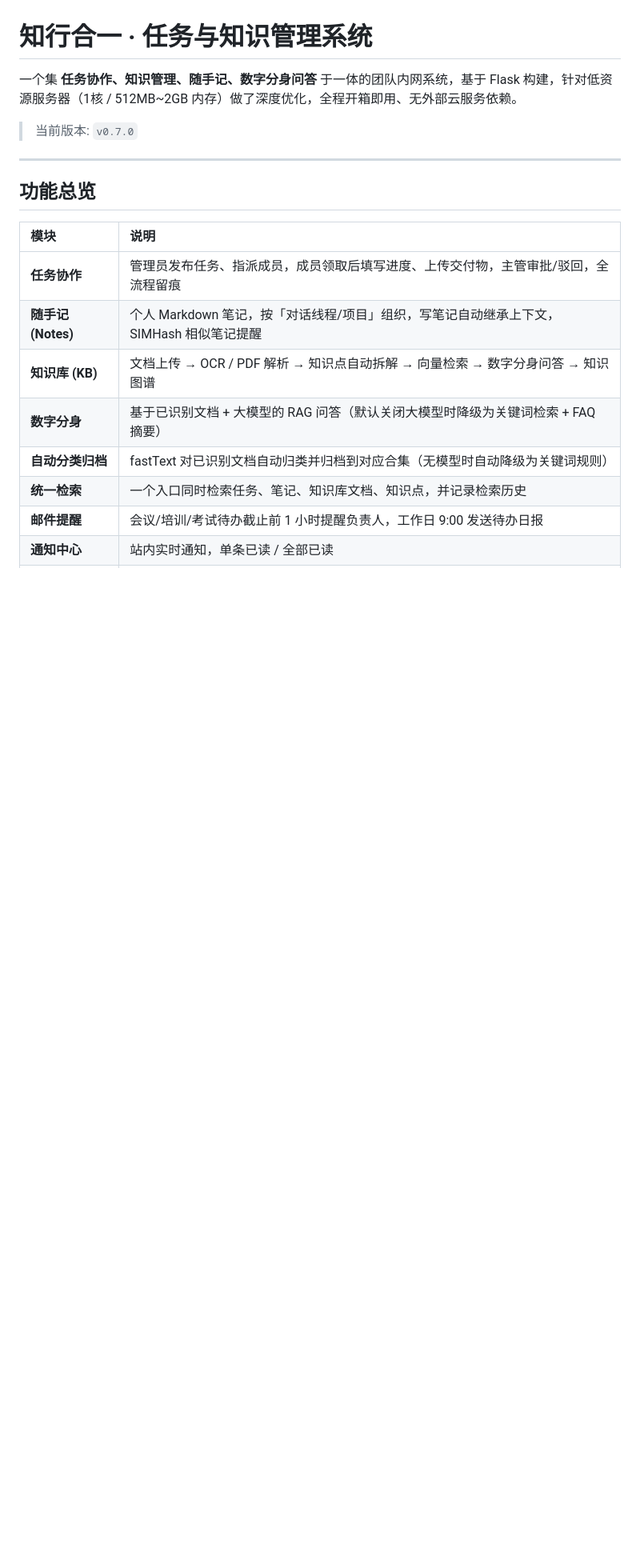
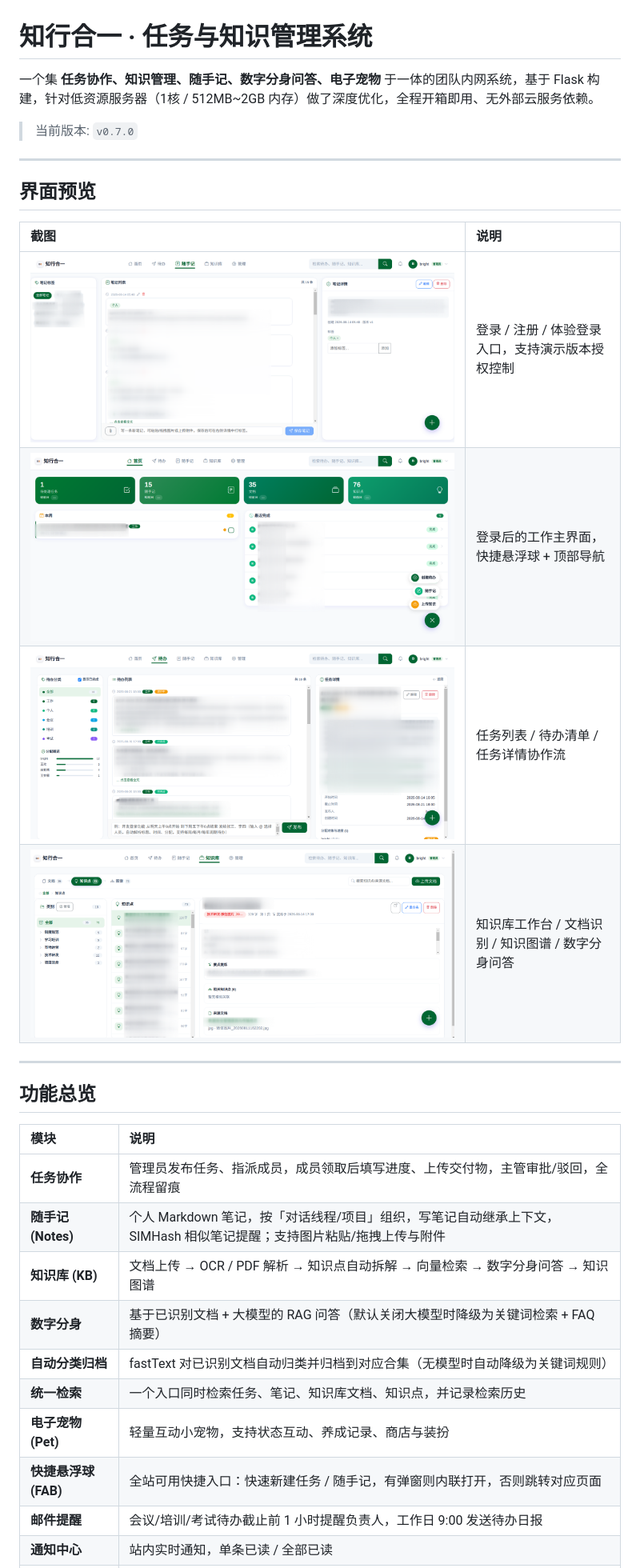
Before and after one commit to kBright123/task-manager, a Markdown page: README.md, the part around one of its changes. Shown at 80% size. Rendered like a GitHub page; pictures changed too: pic/1.png (added), pic/2.png (added), pic/3.png (added); blank space fills up the shorter version.

Commit message:
README 完整介绍+界面截图, GitHub Actions 自动构建发布 GHCR 镜像

```diff
--- a/README.md
+++ b/README.md
@@ -1,8 +1,19 @@
 # 知行合一 · 任务与知识管理系统
 
-一个集 **任务协作、知识管理、随手记、数字分身问答** 于一体的团队内网系统，基于 Flask 构建，针对低资源服务器（1核 / 512MB~2GB 内存）做了深度优化，全程开箱即用、无外部云服务依赖。
+一个集 **任务协作、知识管理、随手记、数字分身问答、电子宠物** 于一体的团队内网系统，基于 Flask 构建，针对低资源服务器（1核 / 512MB~2GB 内存）做了深度优化，全程开箱即用、无外部云服务依赖。
 
 > 当前版本: `v0.7.0`
+
+---
+
+## 界面预览
+
+| 截图 | 说明 |
+| :-- | :-- |
+| ![登录页](pic/1.png) | 登录 / 注册 / 体验登录入口，支持演示版本授权控制 |
+| ![主界面](pic/2.png) | 登录后的工作主界面，快捷悬浮球 + 顶部导航 |
+| ![任务协作](pic/3.png) | 任务列表 / 待办清单 / 任务详情协作流 |
+| ![知识库](pic/4.png) | 知识库工作台 / 文档识别 / 知识图谱 / 数字分身问答 |
 
 ---
 
@@ -11,11 +22,13 @@
 | 模块 | 说明 |
 | :-- | :-- |
 | **任务协作** | 管理员发布任务、指派成员，成员领取后填写进度、上传交付物，主管审批/驳回，全流程留痕 |
-| **随手记 (Notes)** | 个人 Markdown 笔记，按「对话线程/项目」组织，写笔记自动继承上下文，SIMHash 相似笔记提醒 |
+| **随手记 (Notes)** | 个人 Markdown 笔记，按「对话线程/项目」组织，写笔记自动继承上下文，SIMHash 相似笔记提醒；支持图片粘贴/拖拽上传与附件 |
 | **知识库 (KB)** | 文档上传 → OCR / PDF 解析 → 知识点自动拆解 → 向量检索 → 数字分身问答 → 知识图谱 |
 | **数字分身** | 基于已识别文档 + 大模型的 RAG 问答（默认关闭大模型时降级为关键词检索 + FAQ 摘要） |
 | **自动分类归档** | fastText 对已识别文档自动归类并归档到对应合集（无模型时自动降级为关键词规则） |
 | **统一检索** | 一个入口同时检索任务、笔记、知识库文档、知识点，并记录检索历史 |
+| **电子宠物 (Pet)** | 轻量互动小宠物，支持状态互动、养成记录、商店与装扮 |
+| **快捷悬浮球 (FAB)** | 全站可用快捷入口：快速新建任务 / 随手记，有弹窗则内联打开，否则跳转对应页面 |
 | **邮件提醒** | 会议/培训/考试待办截止前 1 小时提醒负责人，工作日 9:00 发送待办日报 |
 | **通知中心** | 站内实时通知，单条已读 / 全部已读 |
 | **管理后台** | 用户与分组管理、邮箱验证、发送日志、系统日志、后台任务队列与定时任务 |
```
Also changed, not shown: other parts of README.md (+31 -10 lines), 1 other file.
